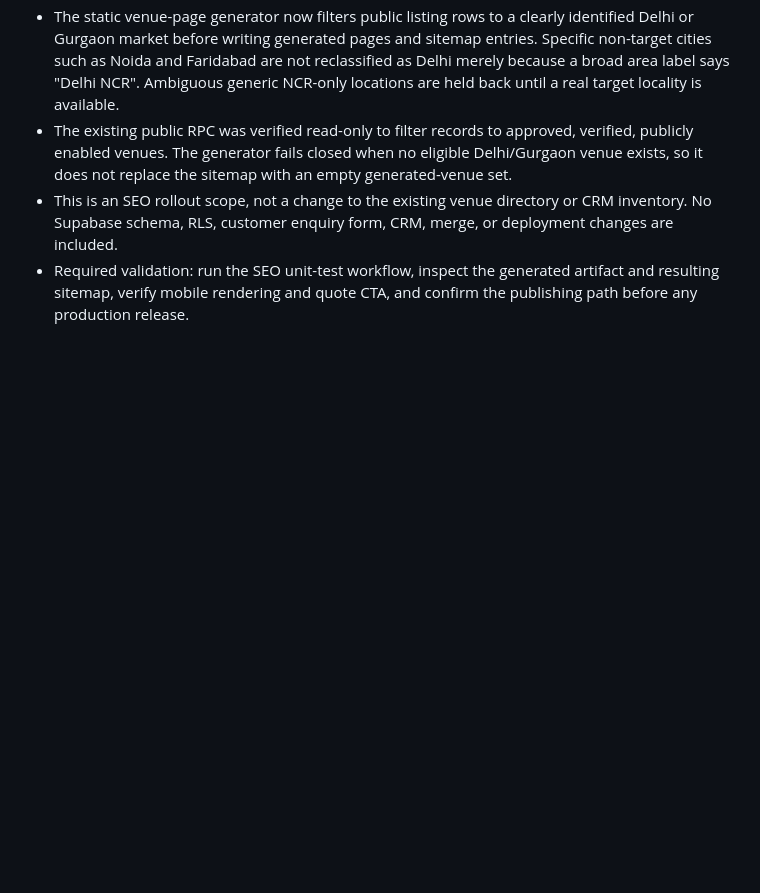
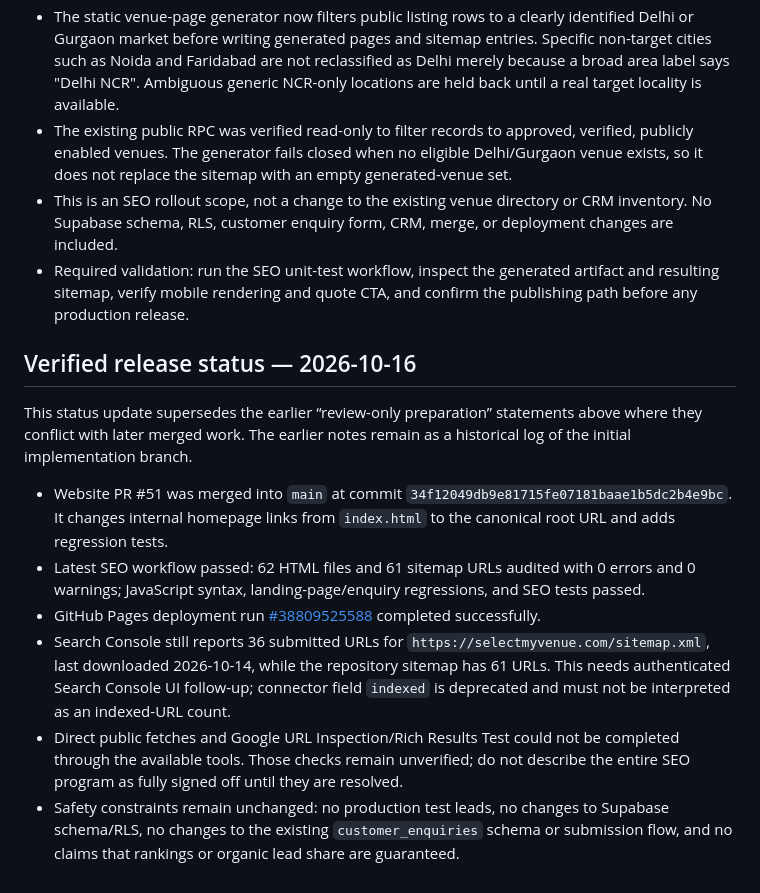
Before and after one commit to selectmyvenue/selectmyvenue, a Markdown page: seo/SEO_IMPLEMENTATION_NOTES.md, the part around the change. Rendered like a GitHub page; blank space fills up the shorter version.

Commit message:
docs(seo): record verified release and remaining checks

```diff
--- a/seo/SEO_IMPLEMENTATION_NOTES.md
+++ b/seo/SEO_IMPLEMENTATION_NOTES.md
@@ -73,3 +73,15 @@ Status: review-only preparation; do not merge or deploy without owner approval.
 - The existing public RPC was verified read-only to filter records to approved, verified, publicly enabled venues. The generator fails closed when no eligible Delhi/Gurgaon venue exists, so it does not replace the sitemap with an empty generated-venue set.
 - This is an SEO rollout scope, not a change to the existing venue directory or CRM inventory. No Supabase schema, RLS, customer enquiry form, CRM, merge, or deployment changes are included.
 - Required validation: run the SEO unit-test workflow, inspect the generated artifact and resulting sitemap, verify mobile rendering and quote CTA, and confirm the publishing path before any production release.
+
+
+## Verified release status — 2026-10-16
+
+This status update supersedes the earlier “review-only preparation” statements above where they conflict with later merged work. The earlier notes remain as a historical log of the initial implementation branch.
+
+- Website PR #51 was merged into `main` at commit `34f12049db9e81715fe07181baae1b5dc2b4e9bc`. It changes internal homepage links from `index.html` to the canonical root URL and adds regression tests.
+- Latest SEO workflow passed: 62 HTML files and 61 sitemap URLs audited with 0 errors and 0 warnings; JavaScript syntax, landing-page/enquiry regressions, and SEO tests passed.
+- GitHub Pages deployment run [#38809525588](https://github.com/selectmyvenue/selectmyvenue/actions/runs/38809525588) completed successfully.
+- Search Console still reports 36 submitted URLs for `https://selectmyvenue.com/sitemap.xml`, last downloaded 2026-10-14, while the repository sitemap has 61 URLs. This needs authenticated Search Console UI follow-up; connector field `indexed` is deprecated and must not be interpreted as an indexed-URL count.
+- Direct public fetches and Google URL Inspection/Rich Results Test could not be completed through the available tools. Those checks remain unverified; do not describe the entire SEO program as fully signed off until they are resolved.
+- Safety constraints remain unchanged: no production test leads, no changes to Supabase schema/RLS, no changes to the existing `customer_enquiries` schema or submission flow, and no claims that rankings or organic lead share are guaranteed.
```
